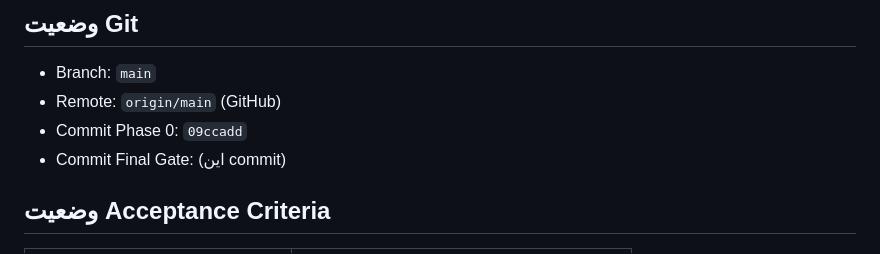
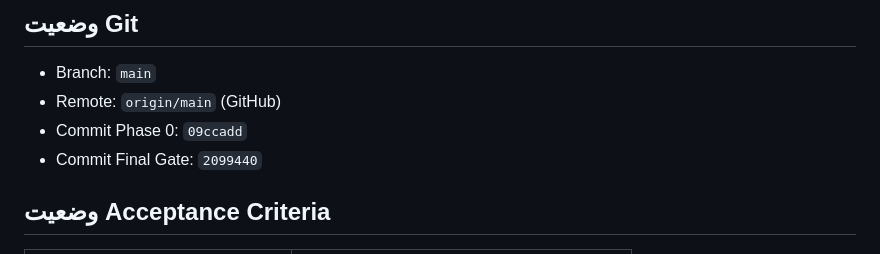
Before and after one commit to naderft79/Zar30, a Markdown page: docs/phases/PHASE-00-REPORT.md, the part around the change. Rendered like a GitHub page.

Commit message:
docs: record final gate commit hash in Phase 0 report
Generated with [Devin](https://devin.ai)

Co-Authored-By: Devin <158243242+devin-ai-integration[bot]@users.noreply.github.com>

```diff
--- a/docs/phases/PHASE-00-REPORT.md
+++ b/docs/phases/PHASE-00-REPORT.md
@@ -252,7 +252,7 @@ Phase 0 (Setup & Infrastructure + PWA Spike) کامل شد و Final Gate با م
 - Branch: `main`
 - Remote: `origin/main` (GitHub)
 - Commit Phase 0: `09ccadd`
-- Commit Final Gate: (این commit)
+- Commit Final Gate: `2099440`
 
 ## وضعیت Acceptance Criteria
 
```
